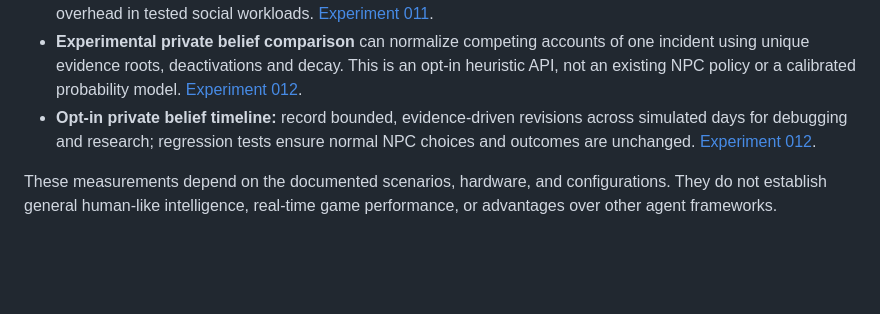
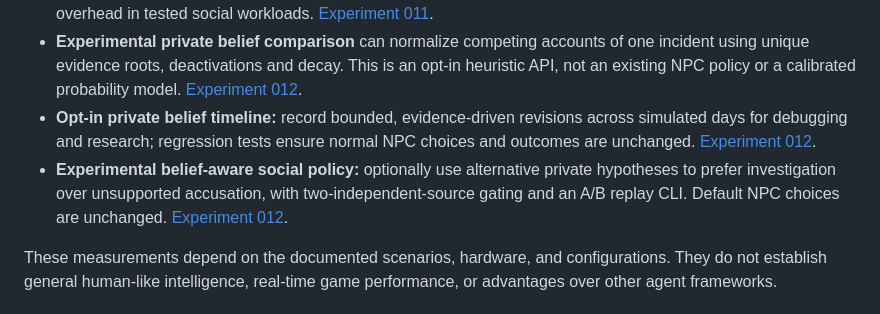
Before and after one commit to Pivtorak-a/ENORYS, a Markdown page: README.md, the part around the change. Rendered like a GitHub page; blank space fills up the shorter version.

Commit message:
docs: advertise optional belief-aware NPC social policy

```diff
--- a/README.md
+++ b/README.md
@@ -106,6 +106,7 @@ ENORYS is developed through reproducible experiments rather than performance or
 - The optional causal graph adds useful explanation and motivation mechanisms, but also adds CPU and memory overhead in tested social workloads. [Experiment 011](docs/EXPERIMENT-011-CAUSAL-GRAPH.md).
 - **Experimental private belief comparison** can normalize competing accounts of one incident using unique evidence roots, deactivations and decay. This is an opt-in heuristic API, not an existing NPC policy or a calibrated probability model. [Experiment 012](docs/EXPERIMENT-012-CONFLICTING-PRIVATE-EVIDENCE.md).
 - **Opt-in private belief timeline:** record bounded, evidence-driven revisions across simulated days for debugging and research; regression tests ensure normal NPC choices and outcomes are unchanged. [Experiment 012](docs/EXPERIMENT-012-CONFLICTING-PRIVATE-EVIDENCE.md).
+- **Experimental belief-aware social policy:** optionally use alternative private hypotheses to prefer investigation over unsupported accusation, with two-independent-source gating and an A/B replay CLI. Default NPC choices are unchanged. [Experiment 012](docs/EXPERIMENT-012-CONFLICTING-PRIVATE-EVIDENCE.md).
 
 These measurements depend on the documented scenarios, hardware, and configurations. They do not establish general human-like intelligence, real-time game performance, or advantages over other agent frameworks.
 
```
